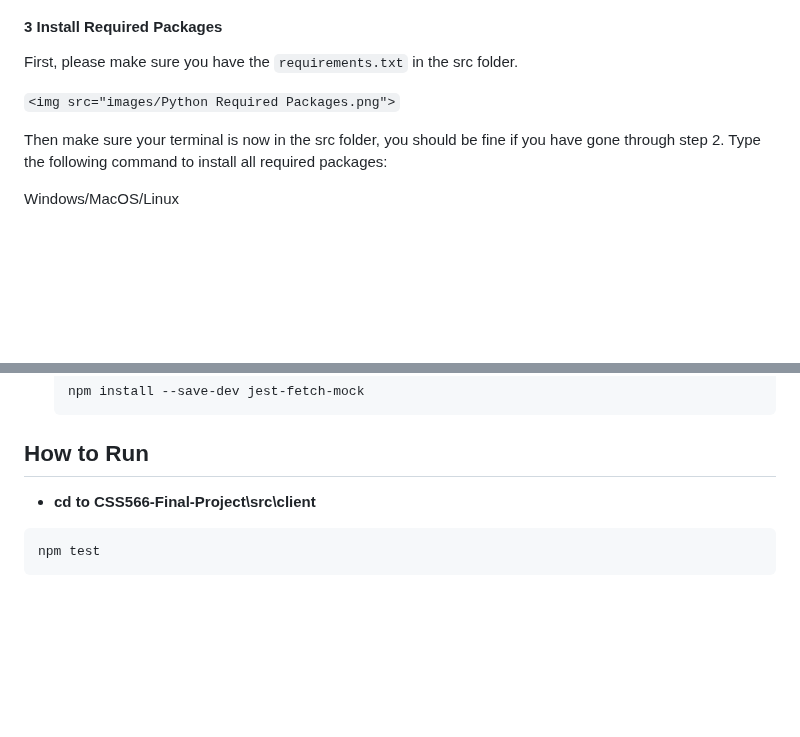
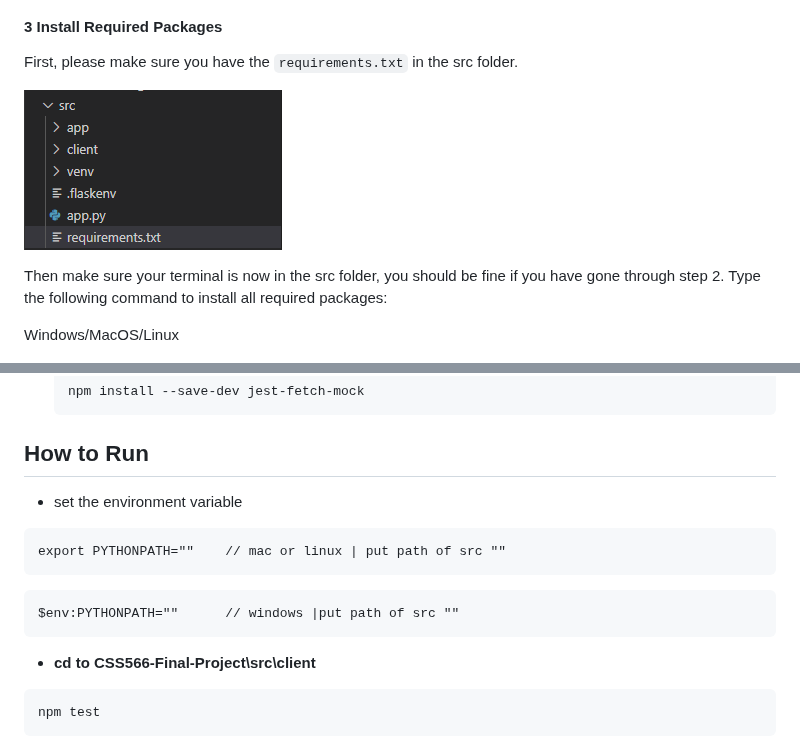
Before and after one commit to warrenlyr/CSS566-Final-Project, a Markdown page: README.md, 2 parts joined by grey strips. GitHub-like rendering; blank space fills up the shorter version.

````diff
--- a/README.md
+++ b/README.md
@@ -163,7 +163,7 @@ For more information, see https://docs.python.org/3/tutorial/venv.html.
 
 First, please make sure you have the `requirements.txt` in the src folder.
 
-`<img src="images/Python Required Packages.png">`
+![Python Required Packages](./images/Python%20Required%20Packages.png)
 
 Then make sure your terminal is now in the src folder, you should be fine if you have gone through step 2. Type the following command to install all required packages:
 
@@ -238,6 +238,17 @@ While we utilize the cloud-based MongoDB Atlas, you may also choose to install M
 
 ## How to Run
 
+* set the environment variable
+
+```
+export PYTHONPATH=""    // mac or linux | put path of src ""
+```
+
+```
+$env:PYTHONPATH=""      // windows |put path of src ""
+```
+
+
 * **cd to CSS566-Final-Project\src\client**
 
 ```
````
